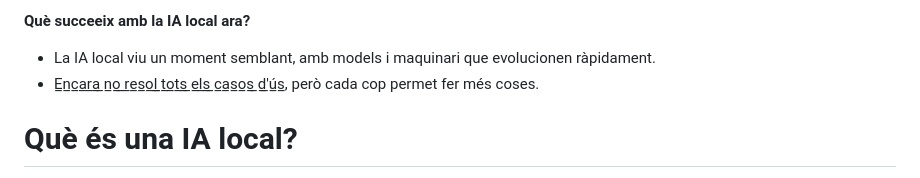
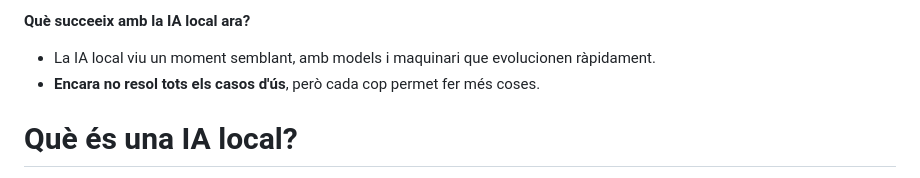
Before and after one commit to jordimas/calaix-de-sastre, a Markdown page: presentacions/ia-local.md, the part around the change. Drawn GitHub-style.

Commit message:
Canvia el subratllat per negreta

```diff
--- a/presentacions/ia-local.md
+++ b/presentacions/ia-local.md
@@ -52,7 +52,7 @@ Ara, per a moltes tasques habituals, depenem d'una tecnologia tancada, que s'exe
 **Què succeeix amb la IA local ara?**
 
 - La IA local viu un moment semblant, amb models i maquinari que evolucionen ràpidament.
-- E̲n̲c̲a̲r̲a̲ ̲n̲o̲ ̲r̲e̲s̲o̲l̲ ̲t̲o̲t̲s̲ ̲e̲l̲s̲ ̲c̲a̲s̲o̲s̲ ̲d̲'̲ú̲s̲, però cada cop permet fer més coses.
+- **Encara no resol tots els casos d'ús**, però cada cop permet fer més coses.
 
 <!-- end_slide -->
 
```
